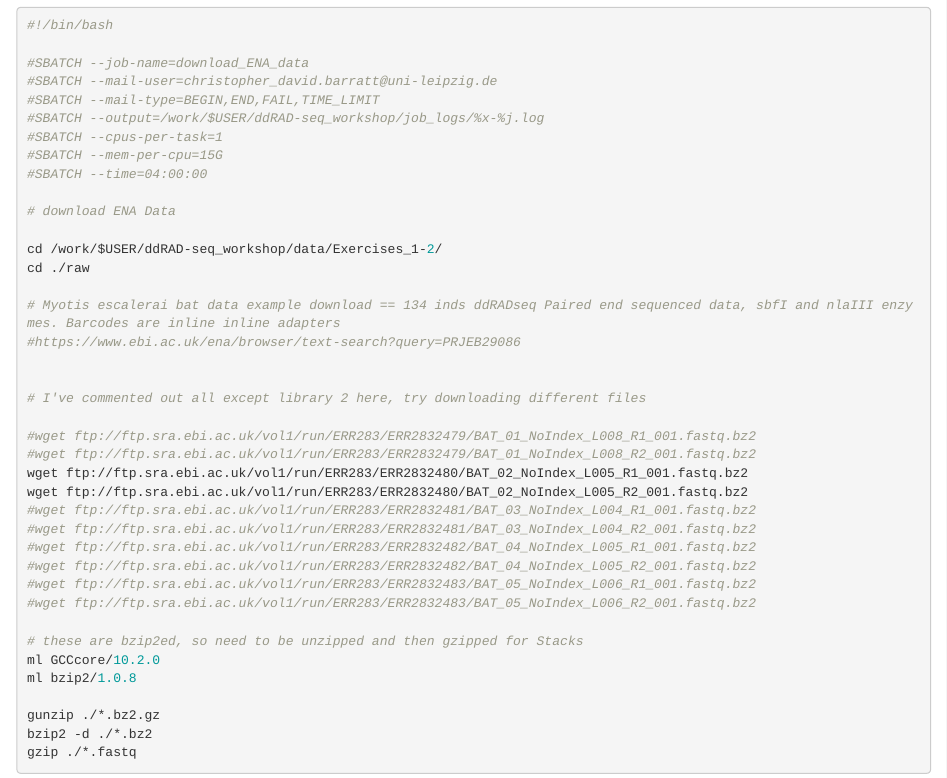
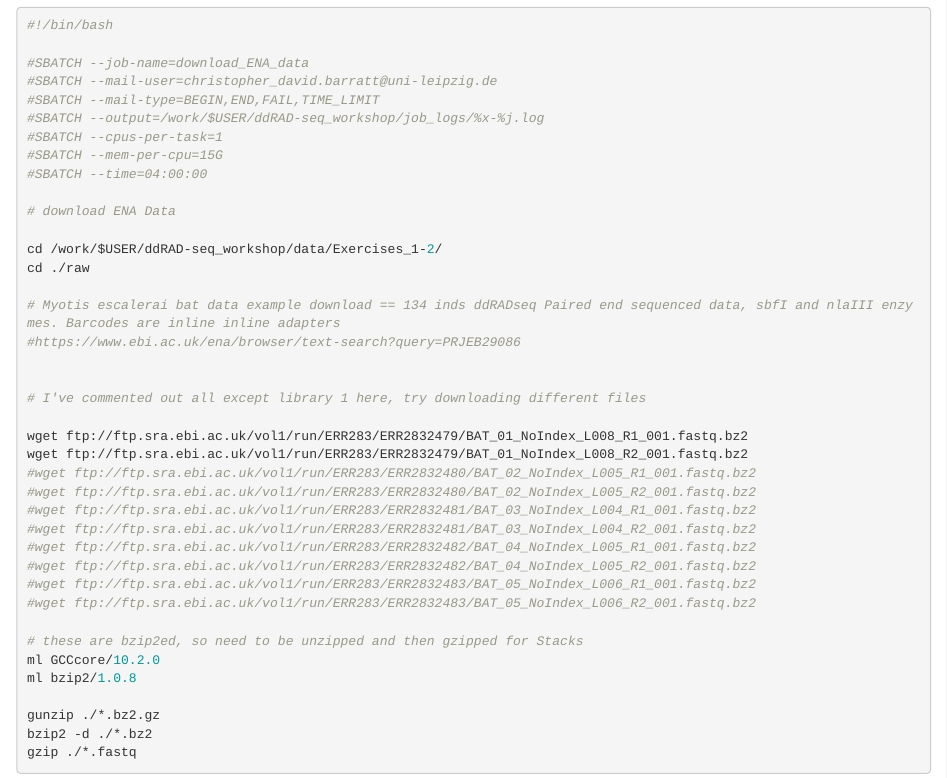
Before and after one commit to cd-barratt/ddRAD-seq_workshop, an R Markdown document (01_download_data.Rmd): the page in a window 1100 px wide, from 980 px down. Rendered offline with R 4.5, knitr and Pandoc, with nearby package versions; long lines of code are wrapped.

Commit message:
Add files via upload

```diff
--- a/01_download_data.Rmd
+++ b/01_download_data.Rmd
@@ -75,12 +75,12 @@ cd ./raw
 #https://www.ebi.ac.uk/ena/browser/text-search?query=PRJEB29086
 
 
-# I've commented out all except library 2 here, try downloading different files
+# I've commented out all except library 1 here, try downloading different files
 
-#wget ftp://ftp.sra.ebi.ac.uk/vol1/run/ERR283/ERR2832479/BAT_01_NoIndex_L008_R1_001.fastq.bz2
-#wget ftp://ftp.sra.ebi.ac.uk/vol1/run/ERR283/ERR2832479/BAT_01_NoIndex_L008_R2_001.fastq.bz2
-wget ftp://ftp.sra.ebi.ac.uk/vol1/run/ERR283/ERR2832480/BAT_02_NoIndex_L005_R1_001.fastq.bz2
-wget ftp://ftp.sra.ebi.ac.uk/vol1/run/ERR283/ERR2832480/BAT_02_NoIndex_L005_R2_001.fastq.bz2
+wget ftp://ftp.sra.ebi.ac.uk/vol1/run/ERR283/ERR2832479/BAT_01_NoIndex_L008_R1_001.fastq.bz2
+wget ftp://ftp.sra.ebi.ac.uk/vol1/run/ERR283/ERR2832479/BAT_01_NoIndex_L008_R2_001.fastq.bz2
+#wget ftp://ftp.sra.ebi.ac.uk/vol1/run/ERR283/ERR2832480/BAT_02_NoIndex_L005_R1_001.fastq.bz2
+#wget ftp://ftp.sra.ebi.ac.uk/vol1/run/ERR283/ERR2832480/BAT_02_NoIndex_L005_R2_001.fastq.bz2
 #wget ftp://ftp.sra.ebi.ac.uk/vol1/run/ERR283/ERR2832481/BAT_03_NoIndex_L004_R1_001.fastq.bz2
 #wget ftp://ftp.sra.ebi.ac.uk/vol1/run/ERR283/ERR2832481/BAT_03_NoIndex_L004_R2_001.fastq.bz2
 #wget ftp://ftp.sra.ebi.ac.uk/vol1/run/ERR283/ERR2832482/BAT_04_NoIndex_L005_R1_001.fastq.bz2
```
